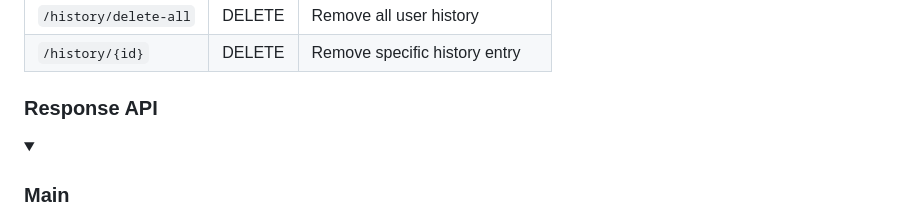
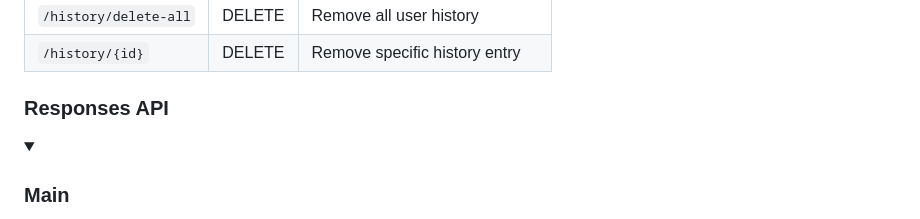
Before and after one commit to Project-BioFace/BioFace-Model-API, a Markdown page: README.md, the part around one of its changes. Drawn GitHub-style; folded sections open.

```diff
--- a/README.md
+++ b/README.md
@@ -57,7 +59,7 @@ python src/app.py
 | `/history/delete-all` | DELETE | Remove all user history |
 | `/history/{id}` | DELETE | Remove specific history entry |
 
-### Response API
+### Responses API
 <details>
   <summary><h3>Main</h3></summary>
   <img src="https://drive.google.com/uc?id=1i_w7ALiqrod3y6NHIHf8GSv55sU1Dkxe" alt="flask-restx" width="1000">
```
Also changed, not shown: other parts of README.md (+4 -2 lines).
